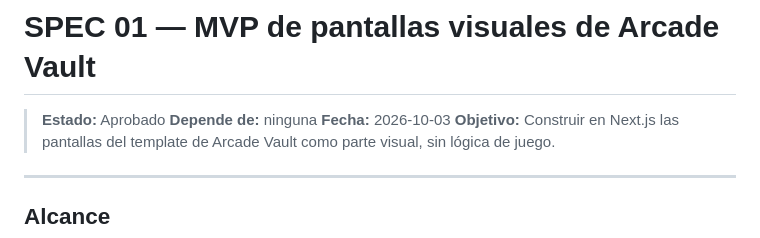
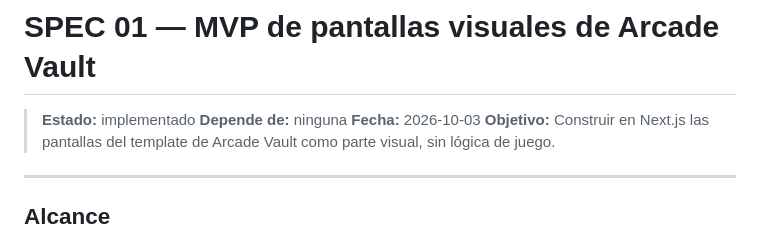
Before and after one commit to urisot/arcade-vault, a Markdown page: specs/01-mvp-pantallas-visuales.md, the part around the change. Rendered like a GitHub page.

Commit message:
implementdo

```diff
--- a/specs/01-mvp-pantallas-visuales.md
+++ b/specs/01-mvp-pantallas-visuales.md
@@ -1,6 +1,6 @@
 # SPEC 01 — MVP de pantallas visuales de Arcade Vault
 
-> **Estado:** Aprobado
+> **Estado:** implementado
 > **Depende de:** ninguna
 > **Fecha:** 2026-10-03
 > **Objetivo:** Construir en Next.js las pantallas del template de Arcade Vault como parte visual, sin lógica de juego.
```
